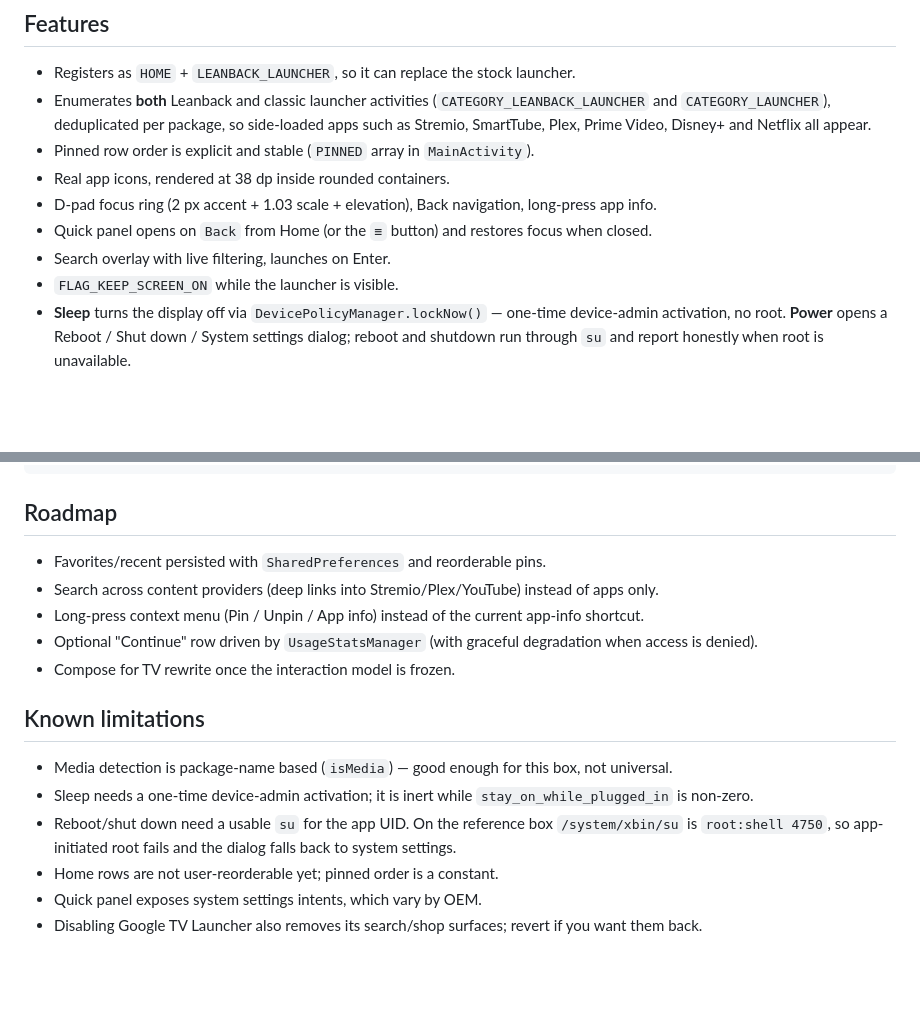
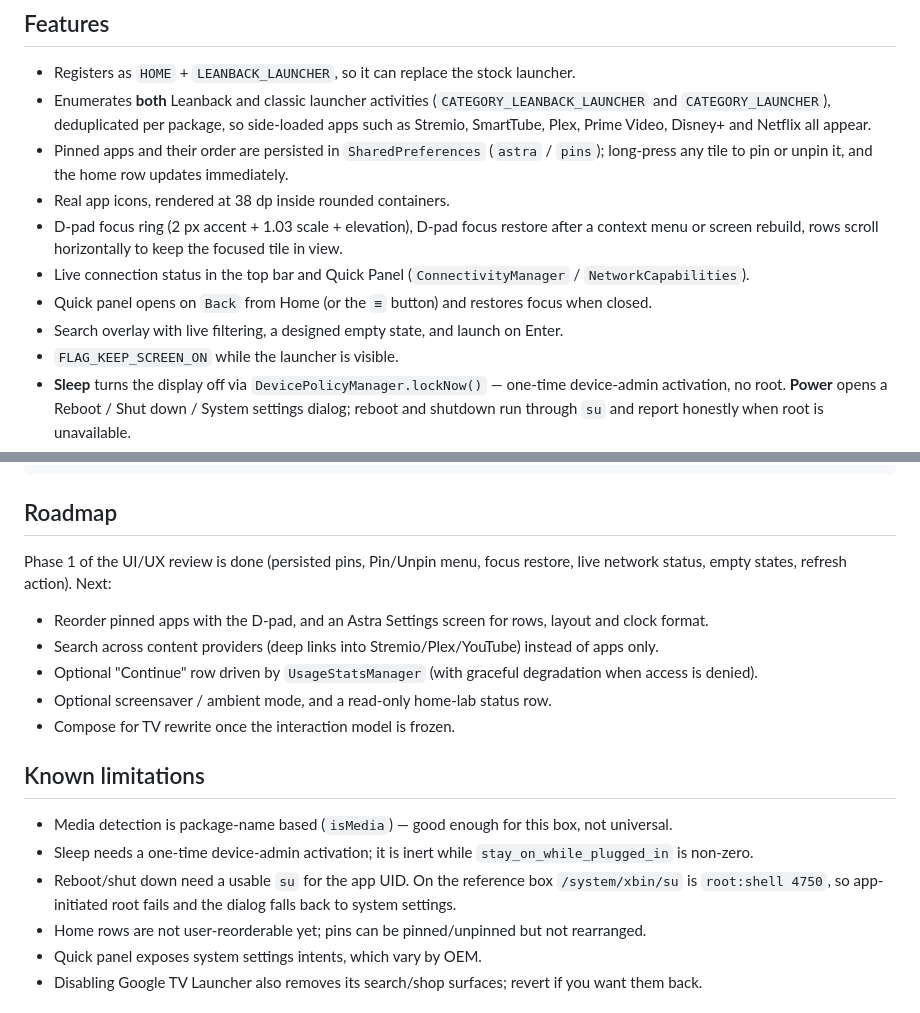
Before and after one commit to bamit99/AstraLauncher, a Markdown page: README.md, 2 parts joined by grey strips. GitHub-like rendering; blank space fills up the shorter version.

```diff
--- a/README.md
+++ b/README.md
@@ -67,11 +67,14 @@ Before/after:
 - Enumerates **both** Leanback and classic launcher activities (`CATEGORY_LEANBACK_LAUNCHER` and
   `CATEGORY_LAUNCHER`), deduplicated per package, so side-loaded apps such as Stremio, SmartTube,
   Plex, Prime Video, Disney+ and Netflix all appear.
-- Pinned row order is explicit and stable (`PINNED` array in `MainActivity`).
+- Pinned apps and their order are persisted in `SharedPreferences` (`astra` / `pins`); long-press any
+  tile to pin or unpin it, and the home row updates immediately.
 - Real app icons, rendered at 38 dp inside rounded containers.
-- D-pad focus ring (2 px accent + 1.03 scale + elevation), Back navigation, long-press app info.
+- D-pad focus ring (2 px accent + 1.03 scale + elevation), D-pad focus restore after a context menu or
+  screen rebuild, rows scroll horizontally to keep the focused tile in view.
+- Live connection status in the top bar and Quick Panel (`ConnectivityManager` / `NetworkCapabilities`).
 - Quick panel opens on `Back` from Home (or the `≡` button) and restores focus when closed.
-- Search overlay with live filtering, launches on Enter.
+- Search overlay with live filtering, a designed empty state, and launch on Enter.
 - `FLAG_KEEP_SCREEN_ON` while the launcher is visible.
 - **Sleep** turns the display off via `DevicePolicyManager.lockNow()` — one-time device-admin activation,
   no root. **Power** opens a Reboot / Shut down / System settings dialog; reboot and shutdown run through
@@ -210,10 +213,13 @@ AstraLauncher/
 
 ## Roadmap
 
-- Favorites/recent persisted with `SharedPreferences` and reorderable pins.
+Phase 1 of the UI/UX review is done (persisted pins, Pin/Unpin menu, focus restore, live network status,
+empty states, refresh action). Next:
+
+- Reorder pinned apps with the D-pad, and an Astra Settings screen for rows, layout and clock format.
 - Search across content providers (deep links into Stremio/Plex/YouTube) instead of apps only.
-- Long-press context menu (Pin / Unpin / App info) instead of the current app-info shortcut.
 - Optional "Continue" row driven by `UsageStatsManager` (with graceful degradation when access is denied).
+- Optional screensaver / ambient mode, and a read-only home-lab status row.
 - Compose for TV rewrite once the interaction model is frozen.
 
 ## Known limitations
@@ -222,7 +228,7 @@ AstraLauncher/
 - Sleep needs a one-time device-admin activation; it is inert while `stay_on_while_plugged_in` is non-zero.
 - Reboot/shut down need a usable `su` for the app UID. On the reference box `/system/xbin/su` is
   `root:shell 4750`, so app-initiated root fails and the dialog falls back to system settings.
-- Home rows are not user-reorderable yet; pinned order is a constant.
+- Home rows are not user-reorderable yet; pins can be pinned/unpinned but not rearranged.
 - Quick panel exposes system settings intents, which vary by OEM.
 - Disabling Google TV Launcher also removes its search/shop surfaces; revert if you want them back.
 
```
Also changed, not shown: other parts of README.md (+5 -5 lines), DESIGN.md (+3 -3 lines), docs/screenshots/10-device-home.png, docs/screenshots/15-device-app-menu.png (added), docs/screenshots/16-device-panel-network.png (added), docs/screenshots/17-device-search-empty.png (added), 2 other files.
